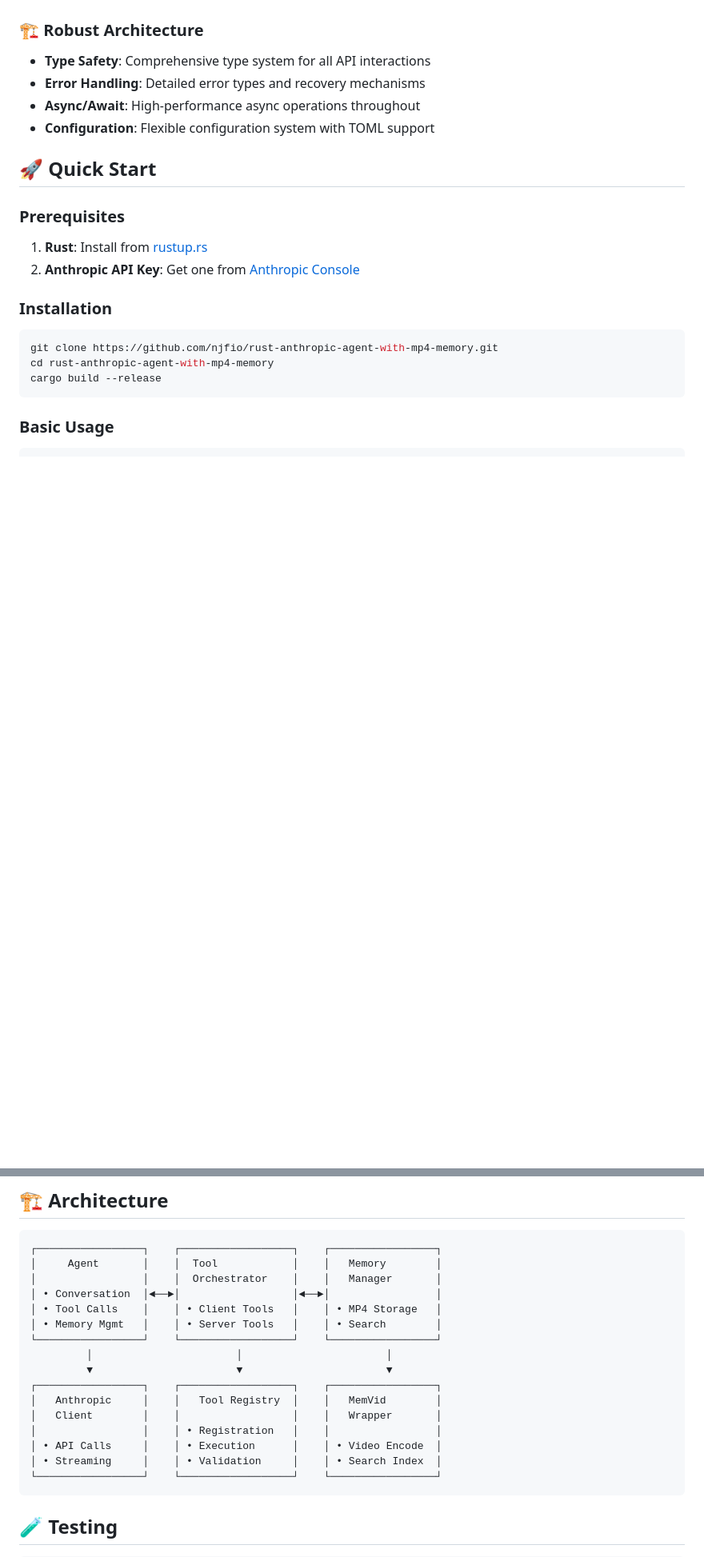
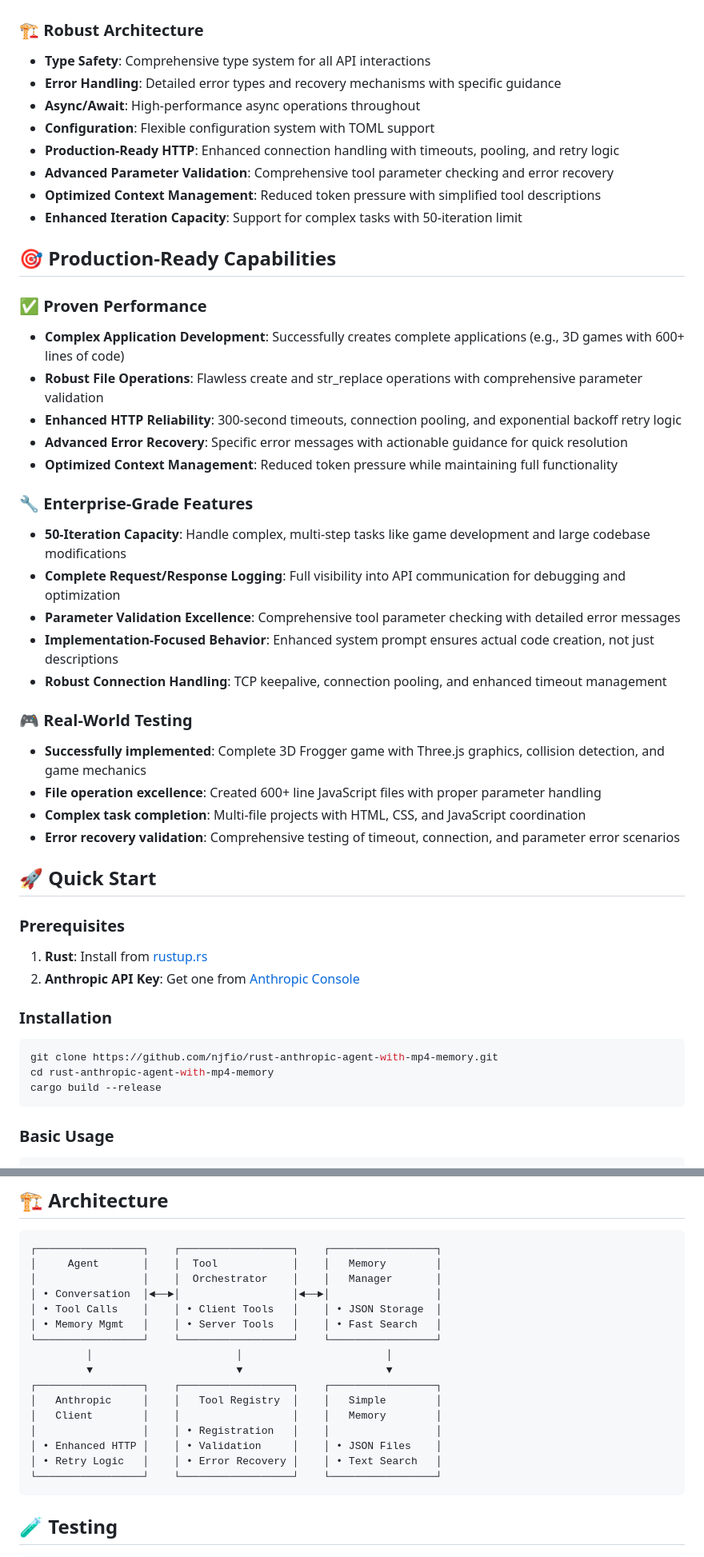
Before and after one commit to njfio/rust-anthropic-agent-with-mp4-memory, a Markdown page: README.md, 2 parts joined by grey strips. Shown: that part at 80% size. Rendered like a GitHub page; blank space fills up the shorter version.

````diff
--- a/README.md
+++ b/README.md
@@ -71,9 +89,35 @@ A comprehensive AI agent system in Rust that integrates with Anthropic's Claude
 
 ### 🏗️ **Robust Architecture**
 - **Type Safety**: Comprehensive type system for all API interactions
-- **Error Handling**: Detailed error types and recovery mechanisms
+- **Error Handling**: Detailed error types and recovery mechanisms with specific guidance
 - **Async/Await**: High-performance async operations throughout
 - **Configuration**: Flexible configuration system with TOML support
+- **Production-Ready HTTP**: Enhanced connection handling with timeouts, pooling, and retry logic
+- **Advanced Parameter Validation**: Comprehensive tool parameter checking and error recovery
+- **Optimized Context Management**: Reduced token pressure with simplified tool descriptions
+- **Enhanced Iteration Capacity**: Support for complex tasks with 50-iteration limit
+
+## 🎯 **Production-Ready Capabilities**
+
+### ✅ **Proven Performance**
+- **Complex Application Development**: Successfully creates complete applications (e.g., 3D games with 600+ lines of code)
+- **Robust File Operations**: Flawless create and str_replace operations with comprehensive parameter validation
+- **Enhanced HTTP Reliability**: 300-second timeouts, connection pooling, and exponential backoff retry logic
+- **Advanced Error Recovery**: Specific error messages with actionable guidance for quick resolution
+- **Optimized Context Management**: Reduced token pressure while maintaining full functionality
+
+### 🔧 **Enterprise-Grade Features**
+- **50-Iteration Capacity**: Handle complex, multi-step tasks like game development and large codebase modifications
+- **Complete Request/Response Logging**: Full visibility into API communication for debugging and optimization
+- **Parameter Validation Excellence**: Comprehensive tool parameter checking with detailed error messages
+- **Implementation-Focused Behavior**: Enhanced system prompt ensures actual code creation, not just descriptions
+- **Robust Connection Handling**: TCP keepalive, connection pooling, and enhanced timeout management
+
+### 🎮 **Real-World Testing**
+- **Successfully implemented**: Complete 3D Frogger game with Three.js graphics, collision detection, and game mechanics
+- **File operation excellence**: Created 600+ line JavaScript files with proper parameter handling
+- **Complex task completion**: Multi-file projects with HTML, CSS, and JavaScript coordination
+- **Error recovery validation**: Comprehensive testing of timeout, connection, and parameter error scenarios
 
 ## 🚀 Quick Start
 
@@ -387,17 +431,17 @@ max_history_length = 50
 │     Agent       │    │  Tool            │    │   Memory        │
 │                 │    │  Orchestrator    │    │   Manager       │
 │ • Conversation  │◄──►│                  │◄──►│                 │
-│ • Tool Calls    │    │ • Client Tools   │    │ • MP4 Storage   │
-│ • Memory Mgmt   │    │ • Server Tools   │    │ • Search        │
+│ • Tool Calls    │    │ • Client Tools   │    │ • JSON Storage  │
+│ • Memory Mgmt   │    │ • Server Tools   │    │ • Fast Search   │
 └─────────────────┘    └──────────────────┘    └─────────────────┘
          │                       │                       │
          ▼                       ▼                       ▼
 ┌─────────────────┐    ┌──────────────────┐    ┌─────────────────┐
-│   Anthropic     │    │   Tool Registry  │    │   MemVid        │
-│   Client        │    │                  │    │   Wrapper       │
+│   Anthropic     │    │   Tool Registry  │    │   Simple        │
+│   Client        │    │                  │    │   Memory        │
 │                 │    │ • Registration   │    │                 │
-│ • API Calls     │    │ • Execution      │    │ • Video Encode  │
-│ • Streaming     │    │ • Validation     │    │ • Search Index  │
+│ • Enhanced HTTP │    │ • Validation     │    │ • JSON Files    │
+│ • Retry Logic   │    │ • Error Recovery │    │ • Text Search   │
 └─────────────────┘    └──────────────────┘    └─────────────────┘
 ```
 
````
Also changed, not shown: other parts of README.md (+27 -9 lines).
